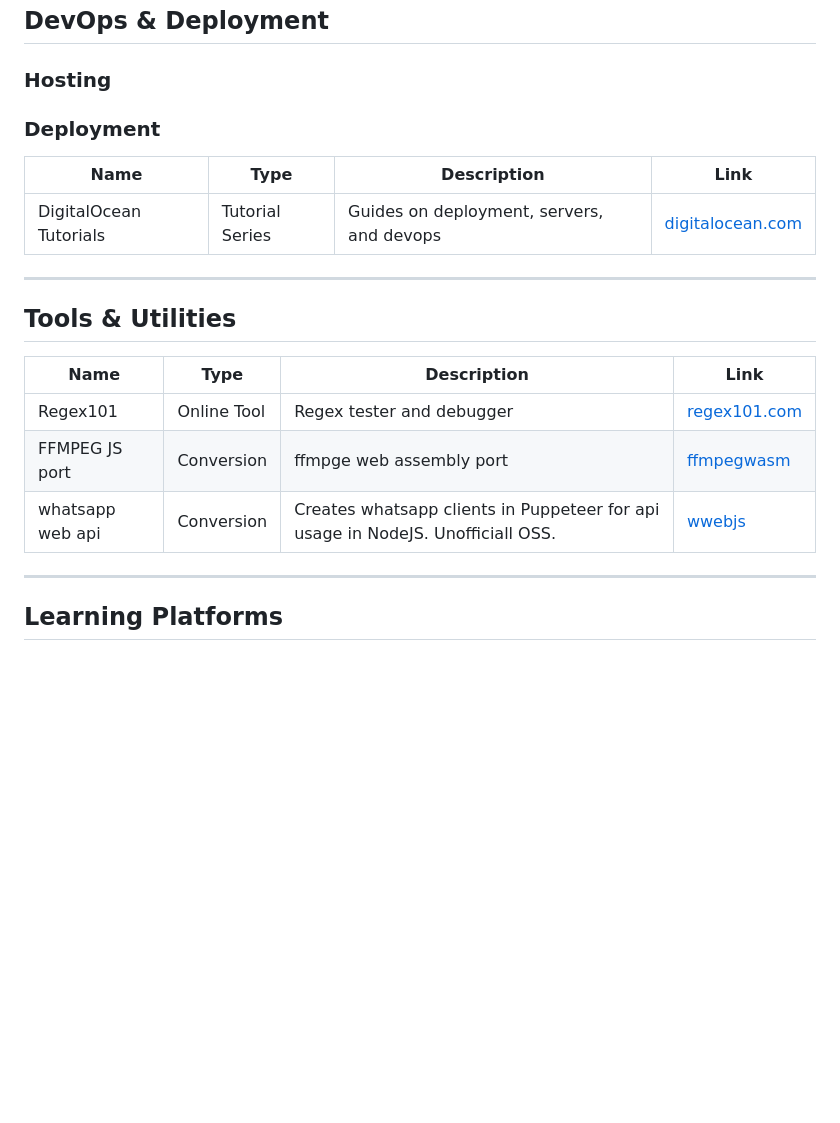
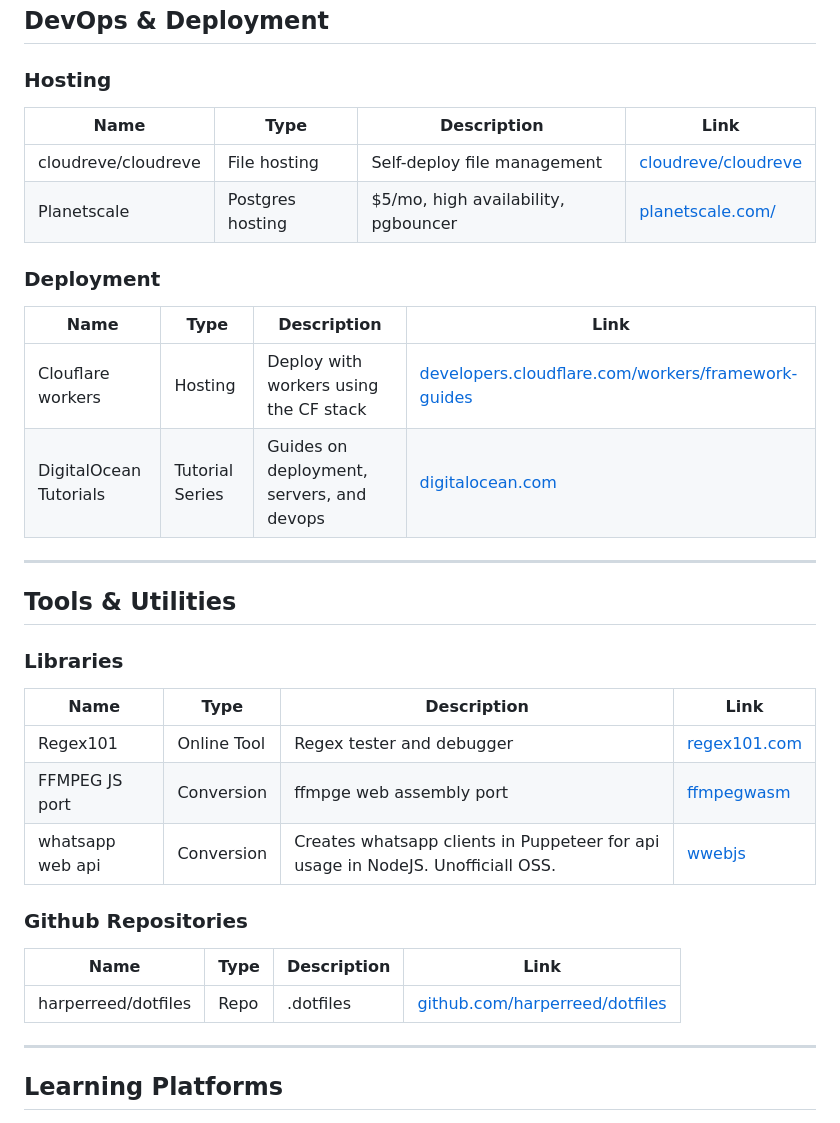
Before and after one commit to dboo0012/resources, a Markdown page: docs/README.md, the part around one of its changes. Drawn GitHub-style; blank space fills up the shorter version.

```diff
--- a/docs/README.md
+++ b/docs/README.md
@@ -103,21 +140,35 @@ Credits: This collection is curated from various open-source projects, blogs, an
 
 ### Hosting
 
+| Name                | Type             | Description                         | Link                                                          |
+| ------------------- | ---------------- | ----------------------------------- | ------------------------------------------------------------- |
+| cloudreve/cloudreve | File hosting     | Self-deploy file management         | [cloudreve/cloudreve](https://github.com/cloudreve/cloudreve) |
+| Planetscale         | Postgres hosting | $5/mo, high availability, pgbouncer | [planetscale.com/](https://planetscale.com/)                  |
+
 ### Deployment
 
-| Name                   | Type            | Description                               | Link                                                                 |
-| ---------------------- | --------------- | ----------------------------------------- | -------------------------------------------------------------------- |
-| DigitalOcean Tutorials | Tutorial Series | Guides on deployment, servers, and devops | [digitalocean.com](https://www.digitalocean.com/community/tutorials) |
+| Name                   | Type            | Description                               | Link                                                                                                                                      |
+| ---------------------- | --------------- | ----------------------------------------- | ----------------------------------------------------------------------------------------------------------------------------------------- |
+| Clouflare workers      | Hosting         | Deploy with workers using the CF stack    | [developers.cloudflare.com/workers/framework-guides](https://developers.cloudflare.com/workers/framework-guides/web-apps/tanstack-start/) |
+| DigitalOcean Tutorials | Tutorial Series | Guides on deployment, servers, and devops | [digitalocean.com](https://www.digitalocean.com/community/tutorials)                                                                      |
 
 ---
 
 ## Tools & Utilities
+
+### Libraries
 
 | Name             | Type        | Description                                                                     | Link                                                    |
 | ---------------- | ----------- | ------------------------------------------------------------------------------- | ------------------------------------------------------- |
 | Regex101         | Online Tool | Regex tester and debugger                                                       | [regex101.com](https://regex101.com)                    |
 | FFMPEG JS port   | Conversion  | ffmpge web assembly port                                                        | [ffmpegwasm](https://github.com/ffmpegwasm/ffmpeg.wasm) |
 | whatsapp web api | Conversion  | Creates whatsapp clients in Puppeteer for api usage in NodeJS. Unofficiall OSS. | [wwebjs](https://wwebjs.dev/)                           |
+
+### Github Repositories
+
+| Name                | Type | Description | Link                                                                     |
+| ------------------- | ---- | ----------- | ------------------------------------------------------------------------ |
+| harperreed/dotfiles | Repo | .dotfiles   | [github.com/harperreed/dotfiles](https://github.com/harperreed/dotfiles) |
 
 ---
 
```
Also changed, not shown: other parts of docs/README.md (+52 -15 lines).
